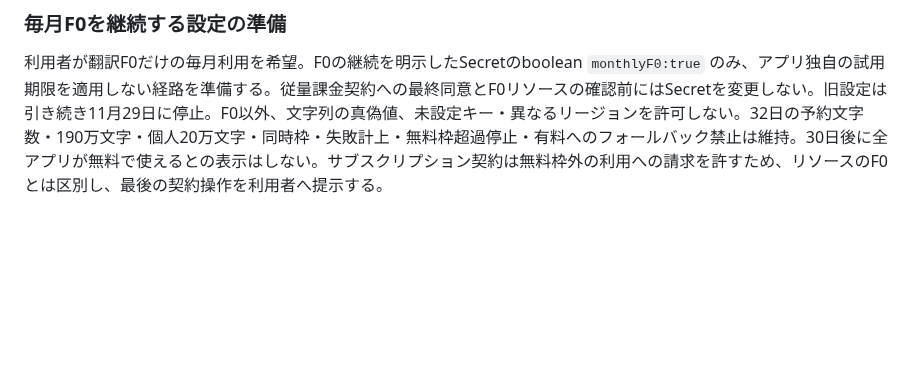
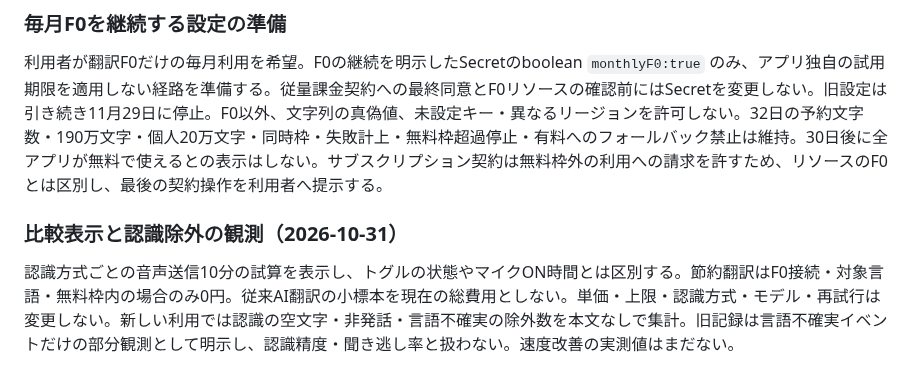
Before and after one commit to hiroakiaa/tsuyaku-kun, a Markdown page: docs/cost-review.md, the part around the change. Rendered like a GitHub page; blank space fills up the shorter version.

Commit message:
Recognition comparison: docs/cost-review.md

```diff
--- a/docs/cost-review.md
+++ b/docs/cost-review.md
@@ -276,3 +276,6 @@ F0キー設定にはsku=F0、region=japaneast、期限を必須とする。今
 
 ### 毎月F0を継続する設定の準備
 利用者が翻訳F0だけの毎月利用を希望。F0の継続を明示したSecretのboolean `monthlyF0:true` のみ、アプリ独自の試用期限を適用しない経路を準備する。従量課金契約への最終同意とF0リソースの確認前にはSecretを変更しない。旧設定は引き続き11月29日に停止。F0以外、文字列の真偽値、未設定キー・異なるリージョンを許可しない。32日の予約文字数・190万文字・個人20万文字・同時枠・失敗計上・無料枠超過停止・有料へのフォールバック禁止は維持。30日後に全アプリが無料で使えるとの表示はしない。サブスクリプション契約は無料枠外の利用への請求を許すため、リソースのF0とは区別し、最後の契約操作を利用者へ提示する。
+
+### 比較表示と認識除外の観測（2026-10-31）
+認識方式ごとの音声送信10分の試算を表示し、トグルの状態やマイクON時間とは区別する。節約翻訳はF0接続・対象言語・無料枠内の場合のみ0円。従来AI翻訳の小標本を現在の総費用としない。単価・上限・認識方式・モデル・再試行は変更しない。新しい利用では認識の空文字・非発話・言語不確実の除外数を本文なしで集計。旧記録は言語不確実イベントだけの部分観測として明示し、認識精度・聞き逃し率と扱わない。速度改善の実測値はまだない。
```
